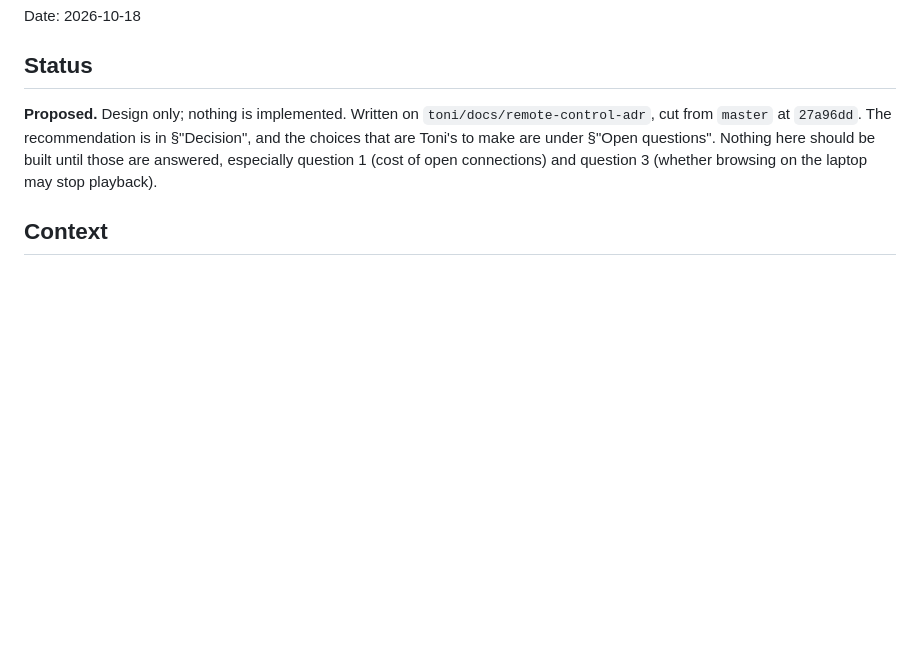
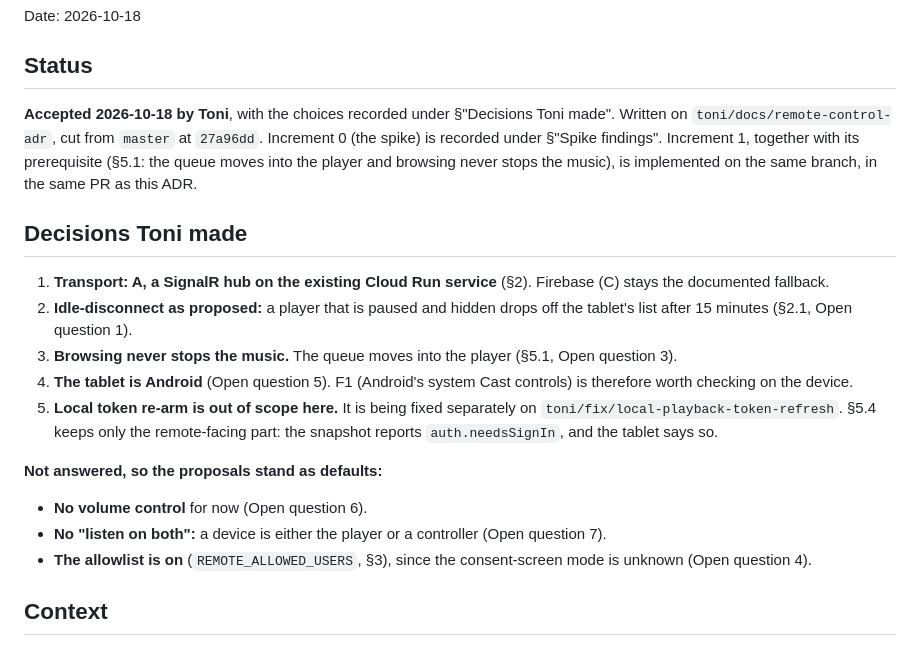
Before and after one commit to toini/traktor-google-drive, a Markdown page: docs/decisions/20261018-63-remote-control.md, the part around the change. Rendered like a GitHub page; blank space fills up the shorter version.

Commit message:
docs: record Toni's decisions on the remote-control ADR
Co-Authored-By: Claude Opus 5.5 (1M context) <noreply@anthropic.com>

```diff
--- a/docs/decisions/20261018-63-remote-control.md
+++ b/docs/decisions/20261018-63-remote-control.md
@@ -4,12 +4,33 @@ Date: 2026-10-18
 
 ## Status
 
-**Proposed.** Design only; nothing is implemented. Written on
-`toni/docs/remote-control-adr`, cut from `master` at `27a96dd`. The recommendation
-is in §"Decision", and the choices that are Toni's to make are under
-§"Open questions". Nothing here should be built until those are answered,
-especially question 1 (cost of open connections) and question 3 (whether browsing
-on the laptop may stop playback).
+**Accepted 2026-10-18 by Toni**, with the choices recorded under §"Decisions Toni
+made". Written on `toni/docs/remote-control-adr`, cut from `master` at `27a96dd`.
+Increment 0 (the spike) is recorded under §"Spike findings". Increment 1, together
+with its prerequisite (§5.1: the queue moves into the player and browsing never
+stops the music), is implemented on the same branch, in the same PR as this ADR.
+
+## Decisions Toni made
+
+1. **Transport: A, a SignalR hub on the existing Cloud Run service** (§2).
+   Firebase (C) stays the documented fallback.
+2. **Idle-disconnect as proposed:** a player that is paused and hidden drops off
+   the tablet's list after 15 minutes (§2.1, Open question 1).
+3. **Browsing never stops the music.** The queue moves into the player (§5.1, Open
+   question 3).
+4. **The tablet is Android** (Open question 5). F1 (Android's system Cast controls)
+   is therefore worth checking on the device.
+5. **Local token re-arm is out of scope here.** It is being fixed separately on
+   `toni/fix/local-playback-token-refresh`. §5.4 keeps only the remote-facing part:
+   the snapshot reports `auth.needsSignIn`, and the tablet says so.
+
+**Not answered, so the proposals stand as defaults:**
+
+- **No volume control** for now (Open question 6).
+- **No "listen on both":** a device is either the player or a controller (Open
+  question 7).
+- **The allowlist is on** (`REMOTE_ALLOWED_USERS`, §3), since the consent-screen
+  mode is unknown (Open question 4).
 
 ## Context
 
```
